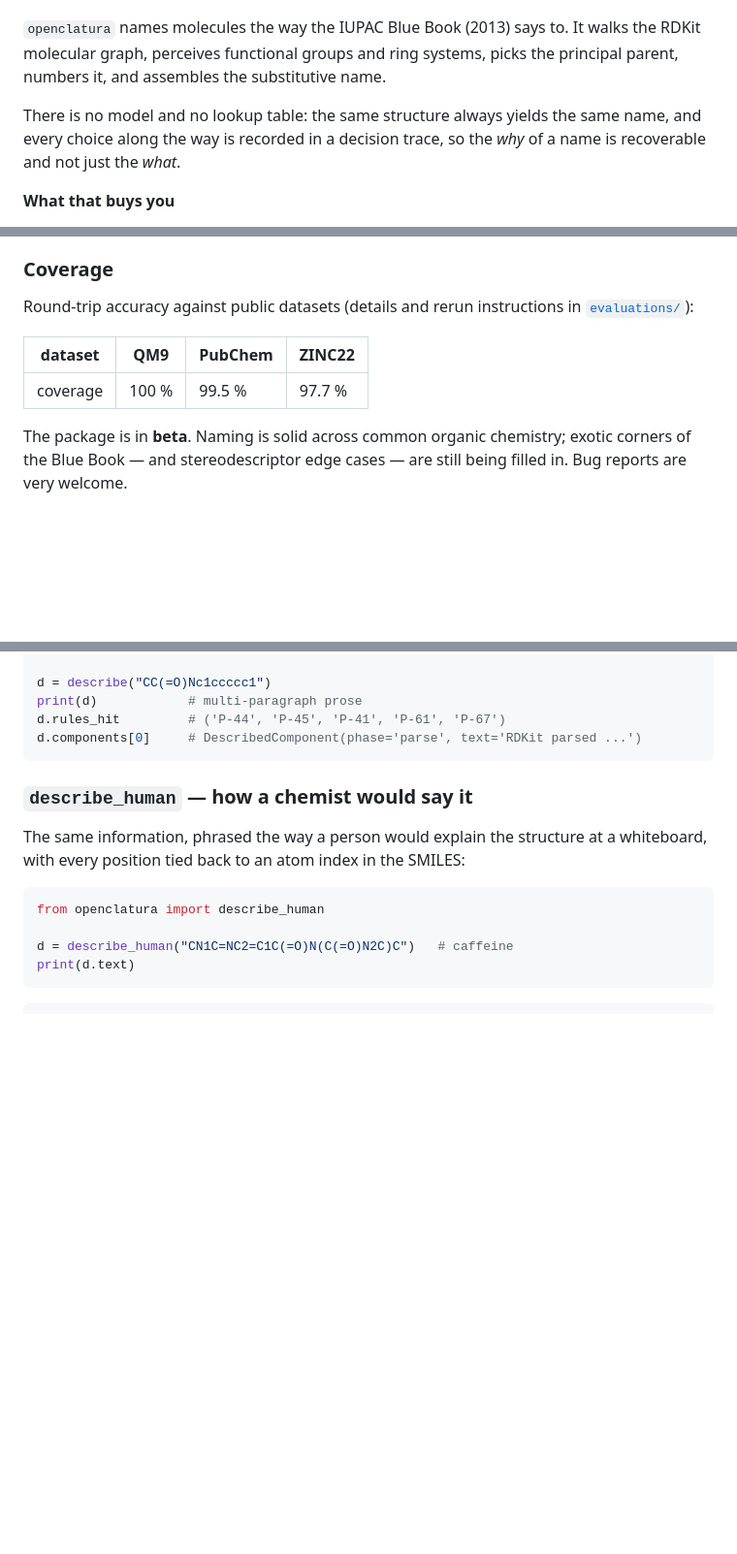
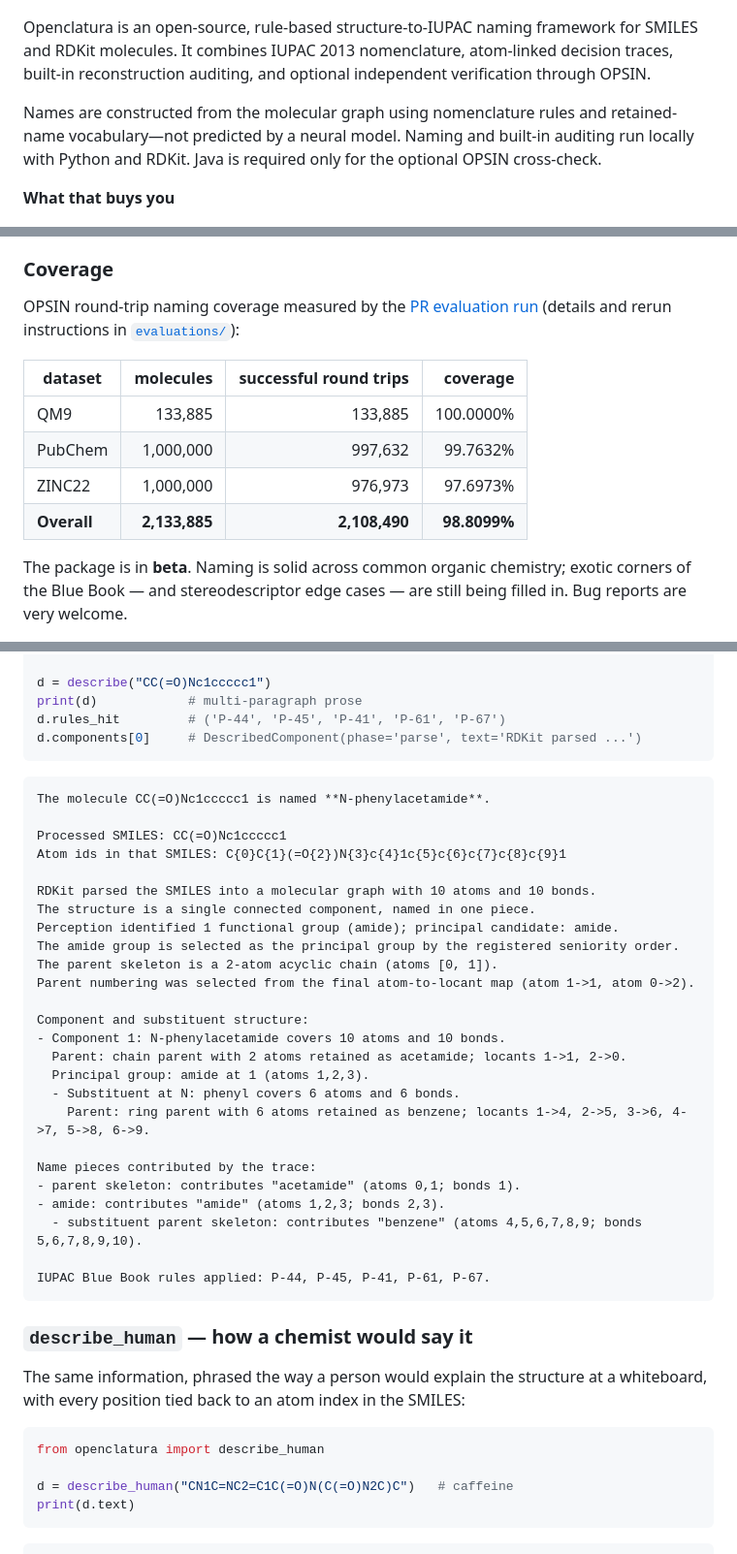
Before and after one commit to lamalab-org/openclatura, a Markdown page: README.md, 3 parts joined by grey strips. Shown at 97% size. Drawn GitHub-style; blank space fills up the shorter version.

Commit message:
docs: refresh naming examples and coverage

````diff
--- a/README.md
+++ b/README.md
@@ -13,13 +14,15 @@
 
 </div>
 
-`openclatura` names molecules the way the IUPAC Blue Book (2013) says to. It
-walks the RDKit molecular graph, perceives functional groups and ring systems,
-picks the principal parent, numbers it, and assembles the substitutive name.
+Openclatura is an open-source, rule-based structure-to-IUPAC naming
+framework for SMILES and RDKit molecules. It combines IUPAC 2013
+nomenclature, atom-linked decision traces, built-in reconstruction
+auditing, and optional independent verification through OPSIN.
 
-There is no model and no lookup table: the same structure always yields the same
-name, and every choice along the way is recorded in a decision trace, so the
-*why* of a name is recoverable and not just the *what*.
+Names are constructed from the molecular graph using nomenclature
+rules and retained-name vocabulary—not predicted by a neural model.
+Naming and built-in auditing run locally with Python and RDKit.
+Java is required only for the optional OPSIN cross-check.
 
 **What that buys you**
 
@@ -34,12 +37,17 @@ name, and every choice along the way is recorded in a decision trace, so the
 
 ### Coverage
 
-Round-trip accuracy against public datasets (details and rerun instructions in
+OPSIN round-trip naming coverage measured by the
+[PR evaluation run](https://github.com/lamalab-org/openclatura/actions/runs/36862746222)
+(details and rerun instructions in
 [`evaluations/`](https://github.com/lamalab-org/openclatura/tree/main/evaluations)):
 
-| dataset  | QM9   | PubChem | ZINC22 |
-| -------- | ----- | ------- | ------ |
-| coverage | 100 % | 99.5 %  | 97.7 % |
+| dataset | molecules | successful round trips | coverage |
+| ------- | --------: | ---------------------: | -------: |
+| QM9     |   133,885 |                133,885 | 100.0000% |
+| PubChem | 1,000,000 |                997,632 | 99.7632% |
+| ZINC22  | 1,000,000 |                976,973 | 97.6973% |
+| **Overall** | **2,133,885** | **2,108,490** | **98.8099%** |
 
 The package is in **beta**. Naming is solid across common organic chemistry;
 exotic corners of the Blue Book — and stereodescriptor edge cases — are still
@@ -205,6 +212,34 @@ d.rules_hit         # ('P-44', 'P-45', 'P-41', 'P-61', 'P-67')
 d.components[0]     # DescribedComponent(phase='parse', text='RDKit parsed ...')
 ```
 
+```text
+The molecule CC(=O)Nc1ccccc1 is named **N-phenylacetamide**.
+
+Processed SMILES: CC(=O)Nc1ccccc1
+Atom ids in that SMILES: C{0}C{1}(=O{2})N{3}c{4}1c{5}c{6}c{7}c{8}c{9}1
+
+RDKit parsed the SMILES into a molecular graph with 10 atoms and 10 bonds.
+The structure is a single connected component, named in one piece.
+Perception identified 1 functional group (amide); principal candidate: amide.
+The amide group is selected as the principal group by the registered seniority order.
+The parent skeleton is a 2-atom acyclic chain (atoms [0, 1]).
+Parent numbering was selected from the final atom-to-locant map (atom 1->1, atom 0->2).
+
+Component and substituent structure:
+- Component 1: N-phenylacetamide covers 10 atoms and 10 bonds.
+  Parent: chain parent with 2 atoms retained as acetamide; locants 1->1, 2->0.
+  Principal group: amide at 1 (atoms 1,2,3).
+  - Substituent at N: phenyl covers 6 atoms and 6 bonds.
+    Parent: ring parent with 6 atoms retained as benzene; locants 1->4, 2->5, 3->6, 4->7, 5->8, 6->9.
+
+Name pieces contributed by the trace:
+- parent skeleton: contributes "acetamide" (atoms 0,1; bonds 1).
+- amide: contributes "amide" (atoms 1,2,3; bonds 2,3).
+  - substituent parent skeleton: contributes "benzene" (atoms 4,5,6,7,8,9; bonds 5,6,7,8,9,10).
+
+IUPAC Blue Book rules applied: P-44, P-45, P-41, P-61, P-67.
+```
+
 ### `describe_human` — how a chemist would say it
 
 The same information, phrased the way a person would explain the structure at a
````
Also changed, not shown: other parts of README.md (+14 -12 lines).
